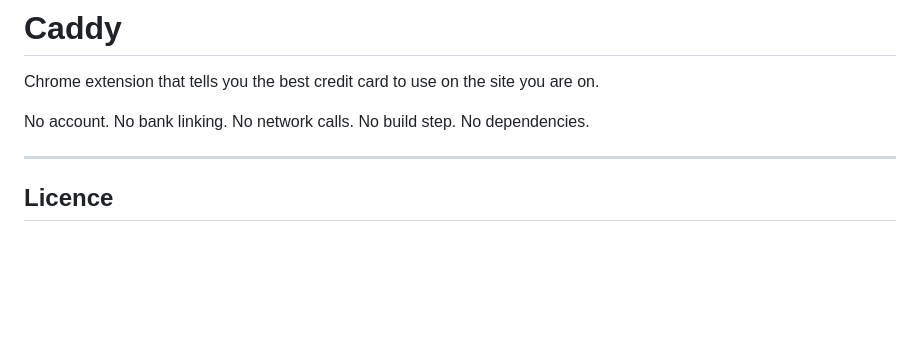
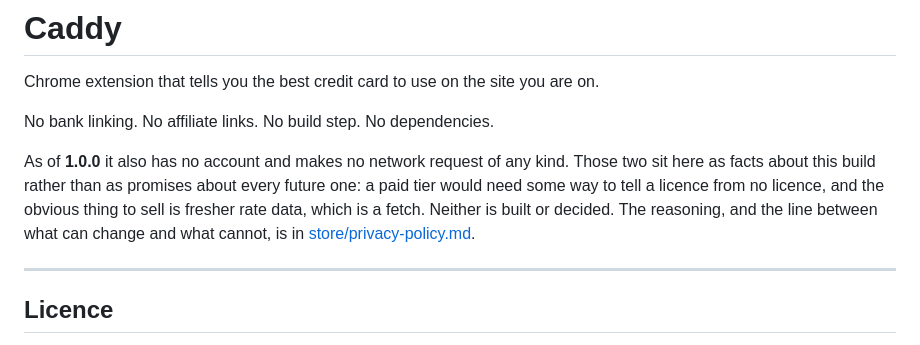
Before and after one commit to davidx7217/caddy, a Markdown page: README.md, the part around the change. Drawn GitHub-style; blank space fills up the shorter version.

Commit message:
Match the README tagline to the listing and the policy
The headline promised no account and no network calls in the same breath as no
build step, which put a product decision that may not hold next to two facts
about the repository that always will. It now leads with what cannot change,
and states the other two as properties of 1.0.0 with a pointer to where the
edges are written down.

The two mentions further down stay as they are. Both describe how this build
works and why a decision was made -- the bundled woff2 exists because "no network
calls" had to stay literally true -- and that reasoning is still correct history
whatever a later version does.

Co-Authored-By: Claude Opus 5 <noreply@anthropic.com>

```diff
--- a/README.md
+++ b/README.md
@@ -2,7 +2,14 @@
 
 Chrome extension that tells you the best credit card to use on the site you are on.
 
-No account. No bank linking. No network calls. No build step. No dependencies.
+No bank linking. No affiliate links. No build step. No dependencies.
+
+As of **1.0.0** it also has no account and makes no network request of any kind.
+Those two sit here as facts about this build rather than as promises about every
+future one: a paid tier would need some way to tell a licence from no licence,
+and the obvious thing to sell is fresher rate data, which is a fetch. Neither is
+built or decided. The reasoning, and the line between what can change and what
+cannot, is in [store/privacy-policy.md](store/privacy-policy.md#changes).
 
 ---
 
```
